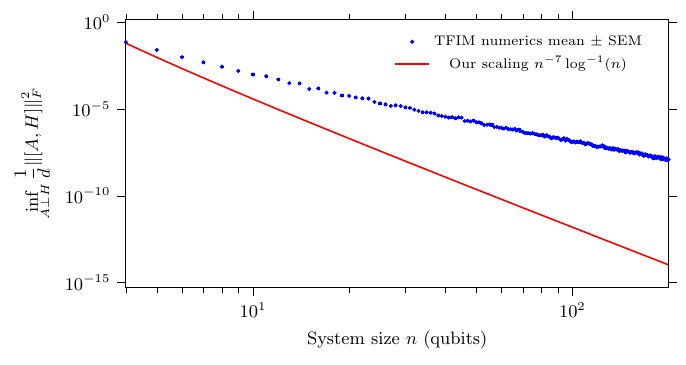
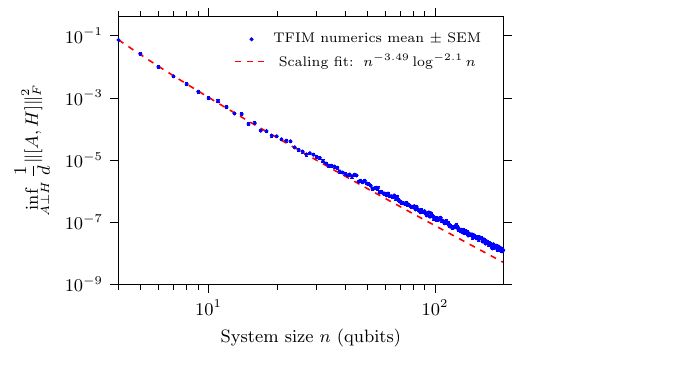
Before and after one commit to ConstantinCed/Learning-Hamiltonians-using-Quantum-Equilibration, a LaTeX figure (TFIM/AH_commutator_scaling/tfim_[A,H]_scaling.tex): the whole page. Compiled offline with pdfLaTeX.

Commit message:
Reduce figure widths by 25%; restore TFIM [A,H] scaling fit version

```diff
--- a/TFIM/AH_commutator_scaling/tfim_[A,H]_scaling.tex
+++ b/TFIM/AH_commutator_scaling/tfim_[A,H]_scaling.tex
@@ -8,10 +8,111 @@
 \begin{document}
 
 \begin{tikzpicture}
+
+% If your file is actually named with "(1)", change this line accordingly.
 \pgfplotstableread[col sep=comma]{tfim_data_unnormalized_gaussian.csv}\datatable
 
+% ------------------------------------------------------------
+% Fit y = C n^alpha (log n)^beta
+%
+% Linearized form:
+%   log(y) = log(C) + alpha log(n) + beta log(log(n))
+%
+% We skip rows with y <= 0 or n <= 1 to avoid log issues.
+% ------------------------------------------------------------
+
+\pgfplotstablegetrowsof{\datatable}
+\pgfmathtruncatemacro{\TotalRows}{\pgfplotsretval}
+\pgfmathtruncatemacro{\LastRow}{\TotalRows-1}
+
+\pgfmathsetmacro{\Sone}{0}
+\pgfmathsetmacro{\Sx}{0}
+\pgfmathsetmacro{\Sz}{0}
+\pgfmathsetmacro{\Sy}{0}
+\pgfmathsetmacro{\Sxx}{0}
+\pgfmathsetmacro{\Szz}{0}
+\pgfmathsetmacro{\Sxz}{0}
+\pgfmathsetmacro{\Sxy}{0}
+\pgfmathsetmacro{\Szy}{0}
+
+\pgfplotsforeachungrouped \i in {0,...,\LastRow} {%
+    \pgfplotstablegetelem{\i}{n}\of{\datatable}
+    \pgfmathsetmacro{\xn}{\pgfplotsretval}
+
+    \pgfplotstablegetelem{\i}{mean}\of{\datatable}
+    \pgfmathsetmacro{\yn}{\pgfplotsretval}
+
+    \pgfmathparse{(\xn > 1) && (\yn > 0)}
+    \ifnum\pgfmathresult=1
+        \pgfmathsetmacro{\lx}{ln(\xn)}
+        \pgfmathsetmacro{\lz}{ln(\lx)}
+        \pgfmathsetmacro{\ly}{ln(\yn)}
+
+        \pgfmathsetmacro{\SoneNew}{\Sone + 1}
+        \pgfmathsetmacro{\SxNew}{\Sx + \lx}
+        \pgfmathsetmacro{\SzNew}{\Sz + \lz}
+        \pgfmathsetmacro{\SyNew}{\Sy + \ly}
+        \pgfmathsetmacro{\SxxNew}{\Sxx + \lx*\lx}
+        \pgfmathsetmacro{\SzzNew}{\Szz + \lz*\lz}
+        \pgfmathsetmacro{\SxzNew}{\Sxz + \lx*\lz}
+        \pgfmathsetmacro{\SxyNew}{\Sxy + \lx*\ly}
+        \pgfmathsetmacro{\SzyNew}{\Szy + \lz*\ly}
+
+        \xdef\Sone{\SoneNew}
+        \xdef\Sx{\SxNew}
+        \xdef\Sz{\SzNew}
+        \xdef\Sy{\SyNew}
+        \xdef\Sxx{\SxxNew}
+        \xdef\Szz{\SzzNew}
+        \xdef\Sxz{\SxzNew}
+        \xdef\Sxy{\SxyNew}
+        \xdef\Szy{\SzyNew}
+    \fi
+}
+
+% Solve the 3x3 normal equations for
+% [a0, a1, a2] = [log(C), alpha, beta]
+%
+% Matrix:
+% [Sone  Sx   Sz ] [a0]   [Sy ]
+% [Sx    Sxx  Sxz] [a1] = [Sxy]
+% [Sz    Sxz  Szz] [a2]   [Szy]
+
+\pgfmathsetmacro{\DetA}{
+    \Sone*(\Sxx*\Szz - \Sxz*\Sxz)
+    - \Sx*(\Sx*\Szz - \Sxz*\Sz)
+    + \Sz*(\Sx*\Sxz - \Sxx*\Sz)
+}
+
+\pgfmathsetmacro{\DetAZero}{
+    \Sy*(\Sxx*\Szz - \Sxz*\Sxz)
+    - \Sx*(\Sxy*\Szz - \Sxz*\Szy)
+    + \Sz*(\Sxy*\Sxz - \Sxx*\Szy)
+}
+
+\pgfmathsetmacro{\DetAOne}{
+    \Sone*(\Sxy*\Szz - \Sxz*\Szy)
+    - \Sy*(\Sx*\Szz - \Sxz*\Sz)
+    + \Sz*(\Sx*\Szy - \Sxy*\Sz)
+}
+
+\pgfmathsetmacro{\DetATwo}{
+    \Sone*(\Sxx*\Szy - \Sxy*\Sxz)
+    - \Sx*(\Sx*\Szy - \Sxy*\Sz)
+    + \Sy*(\Sx*\Sxz - \Sxx*\Sz)
+}
+
+\pgfmathsetmacro{\fitLogC}{\DetAZero/\DetA}
+\pgfmathsetmacro{\fitAlpha}{\DetAOne/\DetA}
+\pgfmathsetmacro{\fitBeta}{\DetATwo/\DetA}
+\pgfmathsetmacro{\fitC}{exp(\fitLogC)}
+
+\pgfmathprintnumberto[fixed,precision=2]{\fitC}{\fitCPrint}
+\pgfmathprintnumberto[fixed,precision=2]{\fitAlpha}{\fitAlphaPrint}
+\pgfmathprintnumberto[fixed,precision=2]{\fitBeta}{\fitBetaPrint}
+
 \begin{loglogaxis}[
-    width=0.92\linewidth,
+    width=0.69\linewidth,
     height=0.52\linewidth,
     xlabel={System size $n$ (qubits)},
     ylabel={$\displaystyle \inf_{A\perp H}\frac{1}{d}\|[A,H]\|_F^2$},
@@ -47,16 +148,17 @@ table[
 ] {\datatable};
 
 \addplot[
+    red,
+    thick,
+    dashed,
     domain=4:200,
-    samples=400,
-    thick,
-    red
+    samples=300,
 ]
-{100000*(2*x-1)^(-7)*(ln(2*x-1))^(-1)};
+{\fitC * x^(\fitAlpha) * (ln(x))^(\fitBeta)};
 
 \legend{
 TFIM numerics mean $\pm$ SEM,
-Our scaling $n^{-7}\log^{-1}(n)$
+Scaling fit: $\, n^{\fitAlphaPrint} \log^{\fitBetaPrint}n$
 }
 
 \end{loglogaxis}
```
Also changed, not shown: TFIM/AU_scaling_vs_t/tfim_alpha_vs_time.tex (+1 -1 lines), Weak equilibration/weak_equilibration.tex (+1 -1 lines), TFIM/AH_commutator_scaling/tfim_[A,H]_scaling.pdf (added), TFIM/AU_scaling_vs_t/tfim_alpha_vs_time.pdf, Weak equilibration/weak_equilibration.pdf, 1 other file.
